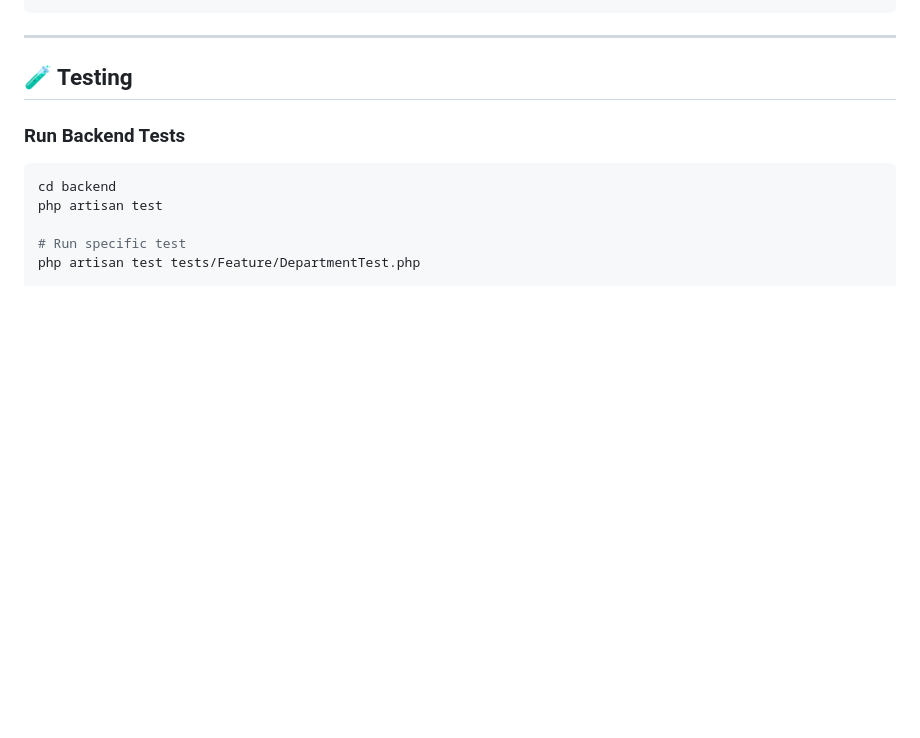
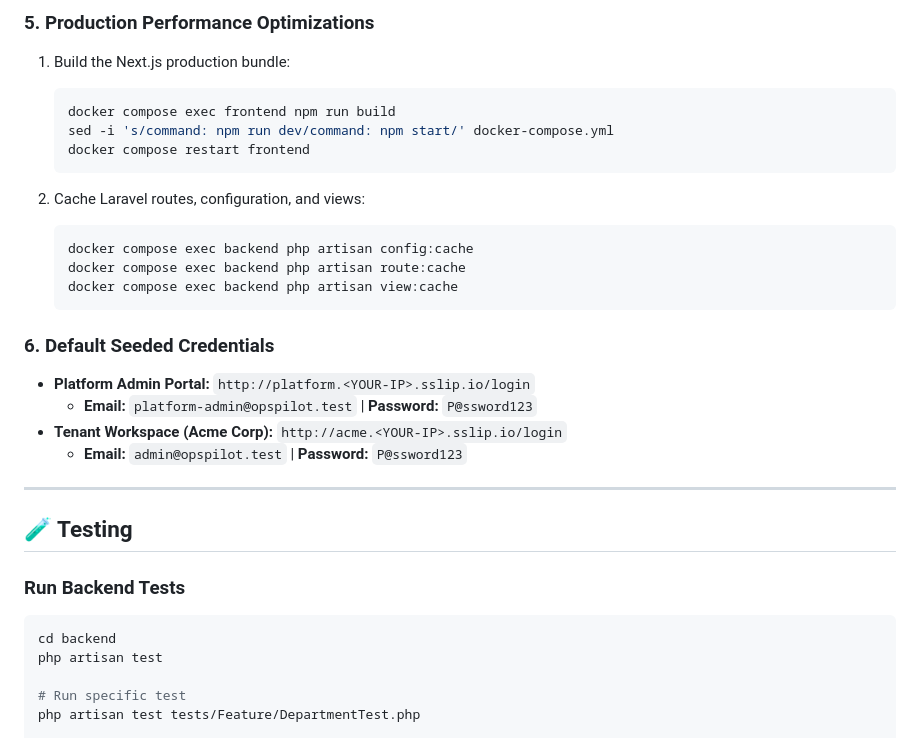
Before and after one commit to Abdullah929-design/OpsPilot, a Markdown page: README.md, the part around one of its changes. Drawn GitHub-style; blank space fills up the shorter version.

Commit message:
docs: add Docker & AWS EC2 production deployment guide to README

````diff
--- a/README.md
+++ b/README.md
@@ -747,3 +784,24 @@ NEXT_PUBLIC_API_URL=https://api.opspilot.com
+### 5. Production Performance Optimizations
+
+1. Build the Next.js production bundle:
+   ```bash
+   docker compose exec frontend npm run build
+   sed -i 's/command: npm run dev/command: npm start/' docker-compose.yml
+   docker compose restart frontend
+   ```
+
+2. Cache Laravel routes, configuration, and views:
+   ```bash
+   docker compose exec backend php artisan config:cache
+   docker compose exec backend php artisan route:cache
+   docker compose exec backend php artisan view:cache
+   ```
+
+### 6. Default Seeded Credentials
+* **Platform Admin Portal:** `http://platform.<YOUR-IP>.sslip.io/login`
+  * **Email:** `platform-admin@opspilot.test` | **Password:** `P@ssword123`
+* **Tenant Workspace (Acme Corp):** `http://acme.<YOUR-IP>.sslip.io/login`
+  * **Email:** `admin@opspilot.test` | **Password:** `P@ssword123`
 
 ---
 
````
Also changed, not shown: other parts of README.md (+70 -33 lines).
